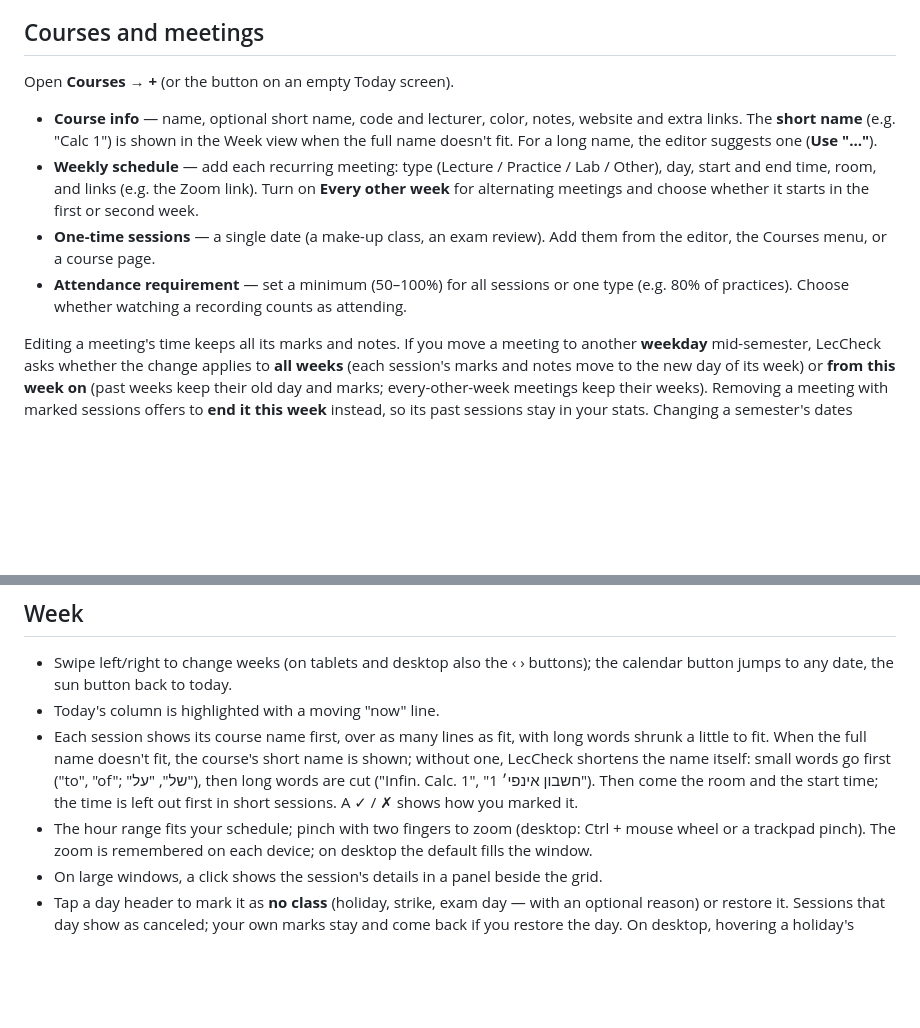
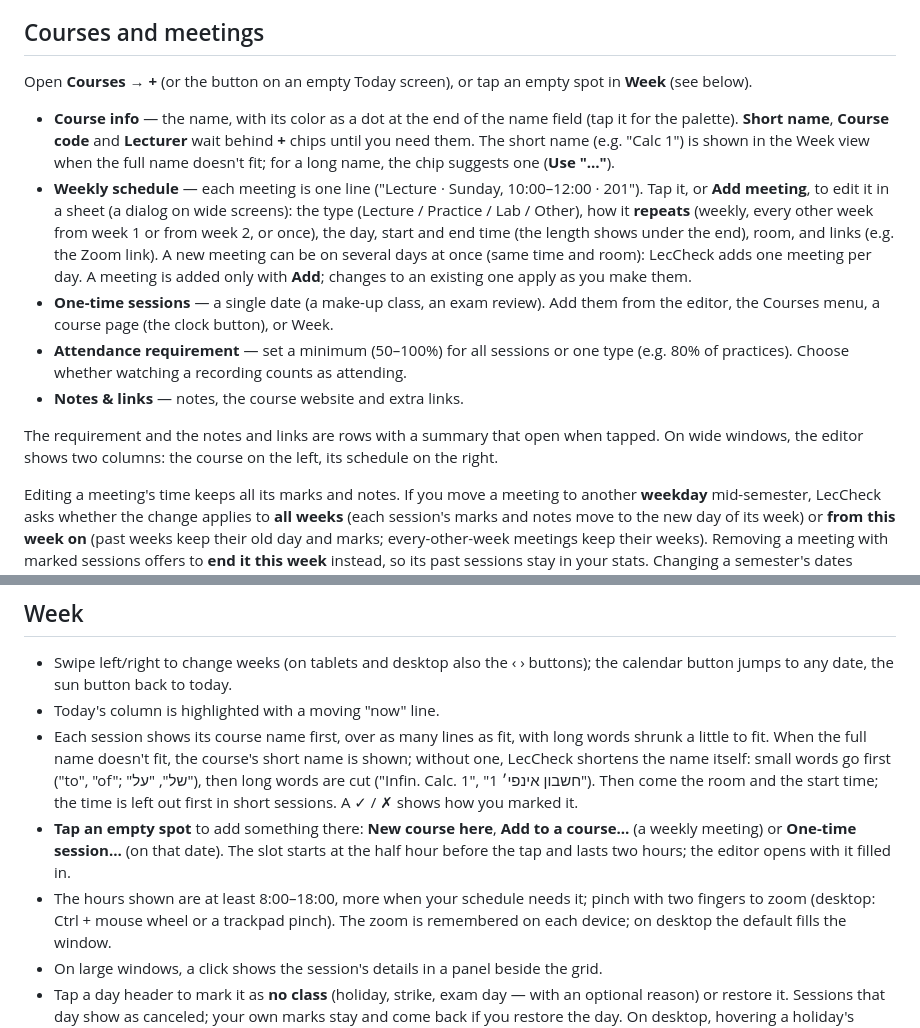
Before and after one commit to Emanuel4100/LecCheck2, a Markdown page: docs/USER_GUIDE.md, 2 parts joined by grey strips. Rendered like a GitHub page; blank space fills up the shorter version.

Commit message:
Docs: the new course editor and adding from Week
Co-Authored-By: Claude Opus 5.5 <noreply@anthropic.com>
Claude-Session: https://claude.ai/code/session_01UR8PaqJ1ysbaNx7vuYuq9n

```diff
--- a/docs/USER_GUIDE.md
+++ b/docs/USER_GUIDE.md
@@ -16,19 +16,30 @@
 
 ## Courses and meetings
 
-Open **Courses → +** (or the button on an empty Today screen).
+Open **Courses → +** (or the button on an empty Today screen), or tap an empty spot in
+**Week** (see below).
 
-- **Course info** — name, optional short name, code and lecturer, color, notes, website
-  and extra links. The **short name** (e.g. "Calc 1") is shown in the Week view when the
-  full name doesn't fit. For a long name, the editor suggests one (**Use "…"**).
-- **Weekly schedule** — add each recurring meeting: type (Lecture / Practice / Lab /
-  Other), day, start and end time, room, and links (e.g. the Zoom link). Turn on
-  **Every other week** for alternating meetings and choose whether it starts in the first
-  or second week.
+- **Course info** — the name, with its color as a dot at the end of the name field (tap
+  it for the palette). **Short name**, **Course code** and **Lecturer** wait behind
+  **+** chips until you need them. The short name (e.g. "Calc 1") is shown in the Week
+  view when the full name doesn't fit; for a long name, the chip suggests one
+  (**Use "…"**).
+- **Weekly schedule** — each meeting is one line ("Lecture · Sunday, 10:00–12:00 ·
+  201"). Tap it, or **Add meeting**, to edit it in a sheet (a dialog on wide screens):
+  the type (Lecture / Practice / Lab / Other), how it **repeats** (weekly, every other
+  week from week 1 or from week 2, or once), the day, start and end time (the length
+  shows under the end), room, and links (e.g. the Zoom link). A new meeting can be on
+  several days at once (same time and room): LecCheck adds one meeting per day. A
+  meeting is added only with **Add**; changes to an existing one apply as you make them.
 - **One-time sessions** — a single date (a make-up class, an exam review). Add them from
-  the editor, the Courses menu, or a course page.
+  the editor, the Courses menu, a course page (the clock button), or Week.
 - **Attendance requirement** — set a minimum (50–100%) for all sessions or one type
   (e.g. 80% of practices). Choose whether watching a recording counts as attending.
+- **Notes & links** — notes, the course website and extra links.
+
+The requirement and the notes and links are rows with a summary that open when tapped.
+On wide windows, the editor shows two columns: the course on the left, its schedule on
+the right.
 
 Editing a meeting's time keeps all its marks and notes. If you move a meeting to another
 **weekday** mid-semester, LecCheck asks whether the change applies to **all weeks** (each
@@ -103,7 +114,11 @@ Tap any session to see its date, time, room and lecturer, and to:
   shown; without one, LecCheck shortens the name itself: small words go first ("to",
   "of"; "של", "על"), then long words are cut ("Infin. Calc. 1", "חשבון אינפי׳ 1"). Then come the room and the start time; the time is left out first in
   short sessions. A ✓ / ✗ shows how you marked it.
-- The hour range fits your schedule; pinch with two fingers to zoom (desktop: Ctrl +
+- **Tap an empty spot** to add something there: **New course here**, **Add to a
+  course…** (a weekly meeting) or **One-time session…** (on that date). The slot starts
+  at the half hour before the tap and lasts two hours; the editor opens with it filled
+  in.
+- The hours shown are at least 8:00–18:00, more when your schedule needs it; pinch with two fingers to zoom (desktop: Ctrl +
   mouse wheel or a trackpad pinch). The zoom is remembered on each device; on desktop the
   default fills the window.
 - On large windows, a click shows the session's details in a panel beside the grid.
```
Also changed, not shown: CHANGELOG.md (+16 -0 lines).
